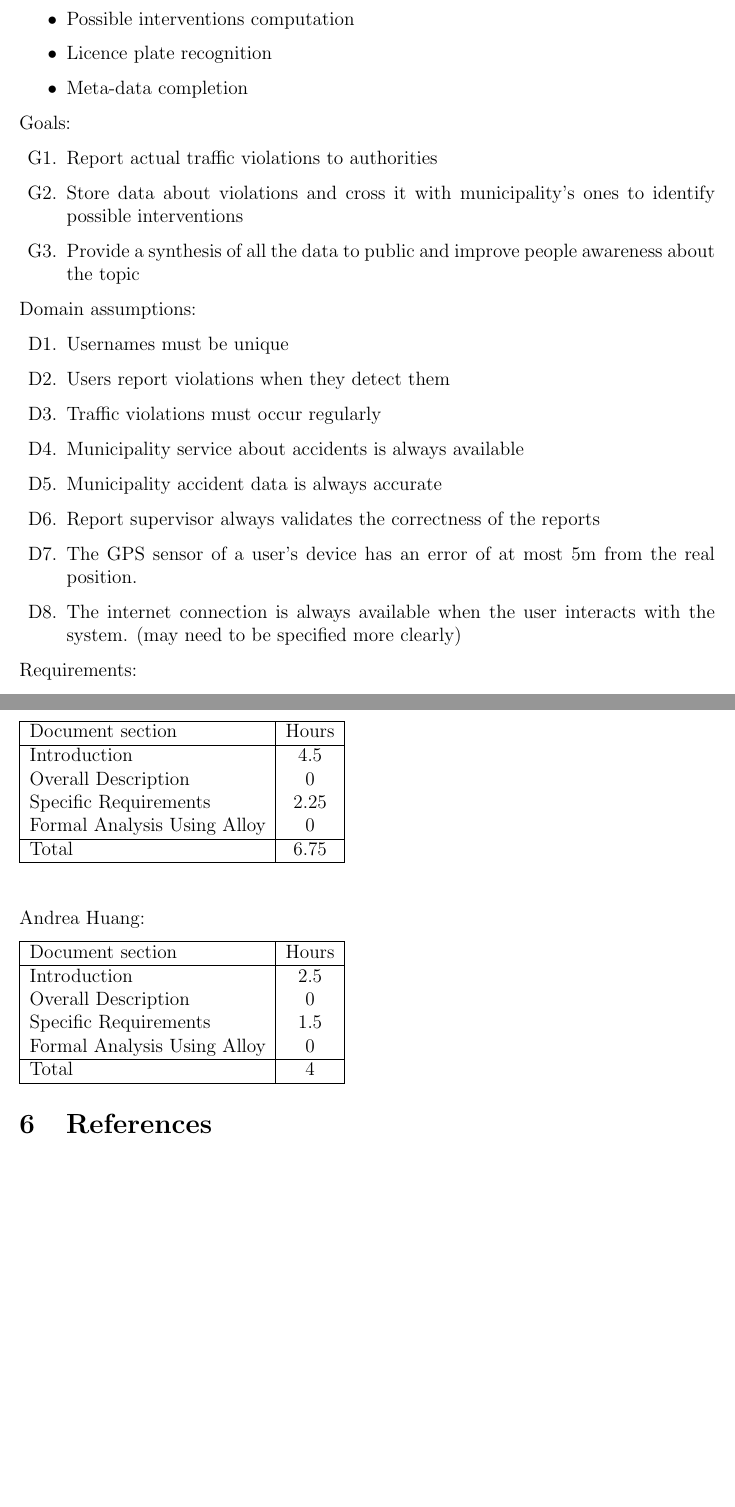
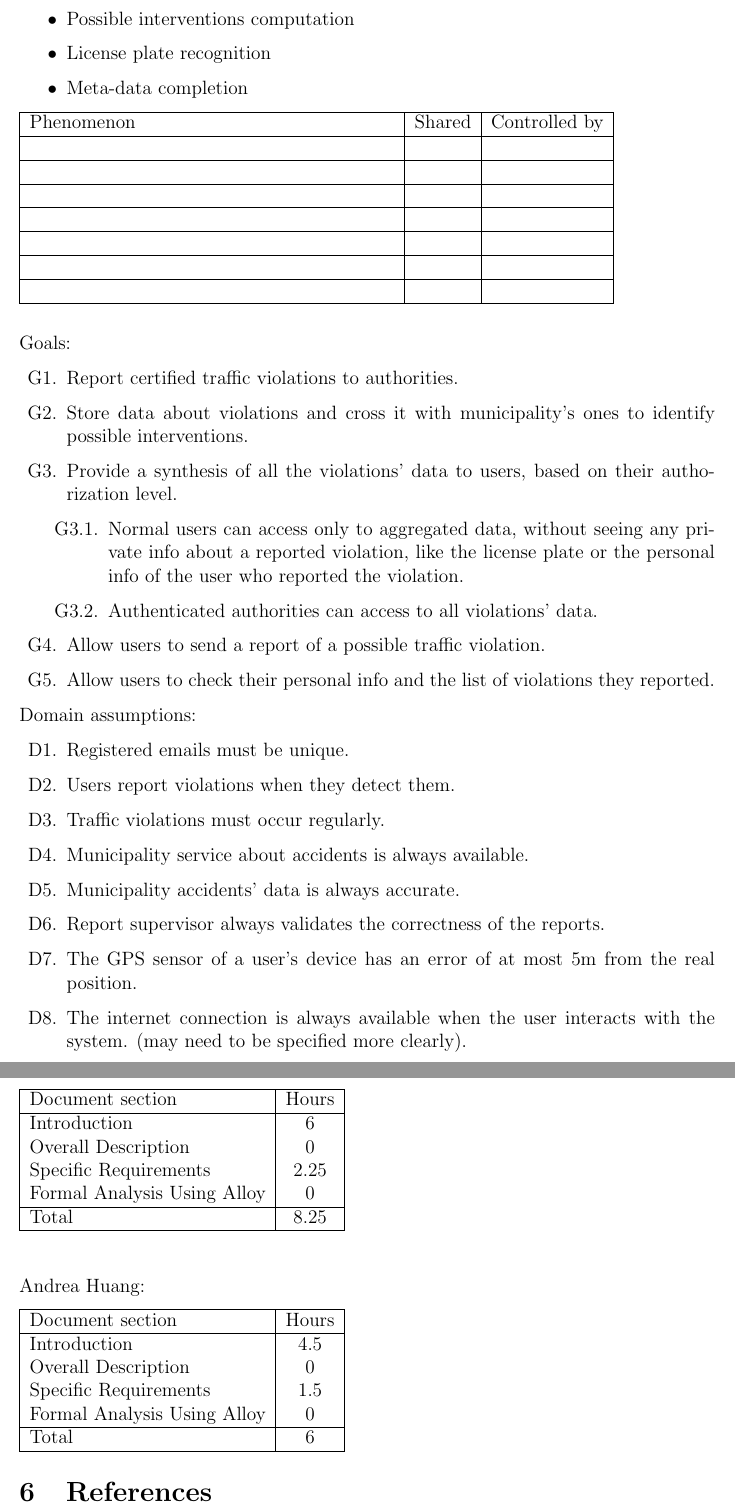
Before and after one commit to AndreaFalanti/FalantiHuang-SwEngineering2, a LaTeX document (Documentation/RASD/main.tex, which reads Documentation/RASD/Sections/EffortSpent.tex, Documentation/RASD/Sections/Scope.tex): two parts of pages 4 and 12 of 12, joined at a grey line, cut so that both start at the same text, the shorter picture padded with empty space. Compiled offline with pdfLaTeX.

Commit message:
Update goals, domain assumptions, requirements

```diff
--- a/Documentation/RASD/Sections/EffortSpent.tex
+++ b/Documentation/RASD/Sections/EffortSpent.tex
@@ -4,12 +4,12 @@ Andrea Falanti:
     \hline
     Document section & Hours \\
     \hline
-     Introduction & 4.5\\
+     Introduction & 6\\
      Overall Description & 0\\
      Specific Requirements & 2.25\\
      Formal Analysis Using Alloy & 0\\
      \hline
-     Total & 6.75\\
+     Total & 8.25\\
      \hline
 \end{tabular}
 \vskip 0.3in
@@ -20,11 +20,11 @@ Andrea Huang:
     \hline
     Document section & Hours \\
     \hline
-     Introduction &  2.5\\
+     Introduction &  4.5\\
      Overall Description & 0\\
      Specific Requirements & 1.5\\
      Formal Analysis Using Alloy & 0\\
      \hline
-     Total & 4\\
+     Total & 6\\
      \hline
 \end{tabular}
--- a/Documentation/RASD/Sections/Scope.tex
+++ b/Documentation/RASD/Sections/Scope.tex
@@ -18,26 +18,53 @@ Machine events:
 \begin{itemize}
     \item Database queries
     \item Possible interventions computation
-    \item Licence plate recognition
+    \item License plate recognition
     \item Meta-data completion
 \end{itemize}
 
+\begin{tabular}{|p{8cm}|l|l|}
+	\hline
+	Phenomenon & Shared & Controlled by \\
+	\hline
+	&  &  \\
+	\hline
+	&  &  \\
+	\hline
+	&  &  \\
+	\hline
+	&  &  \\
+	\hline
+	&  &  \\
+	\hline
+	&  &  \\
+	\hline
+	&  &  \\
+	\hline
+\end{tabular}
+
+\bigskip
 Goals:
 \begin{enumerate}[label={G\arabic*.}]
-    \item Report actual traffic violations to authorities
-    \item Store data about violations and cross it with municipality's ones to identify possible interventions
-    \item Provide a synthesis of all the data to public and improve people awareness about the topic
+    \item Report certified traffic violations to authorities.
+    \item Store data about violations and cross it with municipality's ones to identify possible interventions.
+    \item Provide a synthesis of all the violations' data to users, based on their authorization level.
+    \begin{enumerate}[label={G\arabic{enumi}.\arabic*.}]
+    	\item Normal users can access only to aggregated data, without seeing any private info about a reported violation, like the license plate or the personal info of the user who reported the violation.
+    	\item Authenticated authorities can access to all violations' data.
+    \end{enumerate}
+	\item Allow users to send a report of a possible traffic violation.
+	\item Allow users to check their personal info and the list of violations they reported.
 \end{enumerate}
 Domain assumptions:
 \begin{enumerate}[label={D\arabic*.}]
-	\item Usernames must be unique
-    \item Users report violations when they detect them
-    \item Traffic violations must occur regularly
-    \item Municipality service about accidents is always available
-   	\item Municipality accident data is always accurate
-    \item Report supervisor always validates the correctness of the reports
+	\item Registered emails must be unique.
+    \item Users report violations when they detect them.
+    \item Traffic violations must occur regularly.
+    \item Municipality service about accidents is always available.
+   	\item Municipality accidents' data is always accurate.
+    \item Report supervisor always validates the correctness of the reports.
     \item The GPS sensor of a user's device has an error of at most 5m from the real position.
-    \item The internet connection is always available when the user interacts with the system. (may need to be specified more clearly)
+    \item The internet connection is always available when the user interacts with the system. (may need to be specified more clearly).
 \end{enumerate}
 Requirements:
 \begin{enumerate}[label={R\arabic*.}]
```
Also changed, not shown: Documentation/RASD/main.pdf, Documentation/RASD/Sections/Scope.tex (12 more changed lines), 1 other file.
